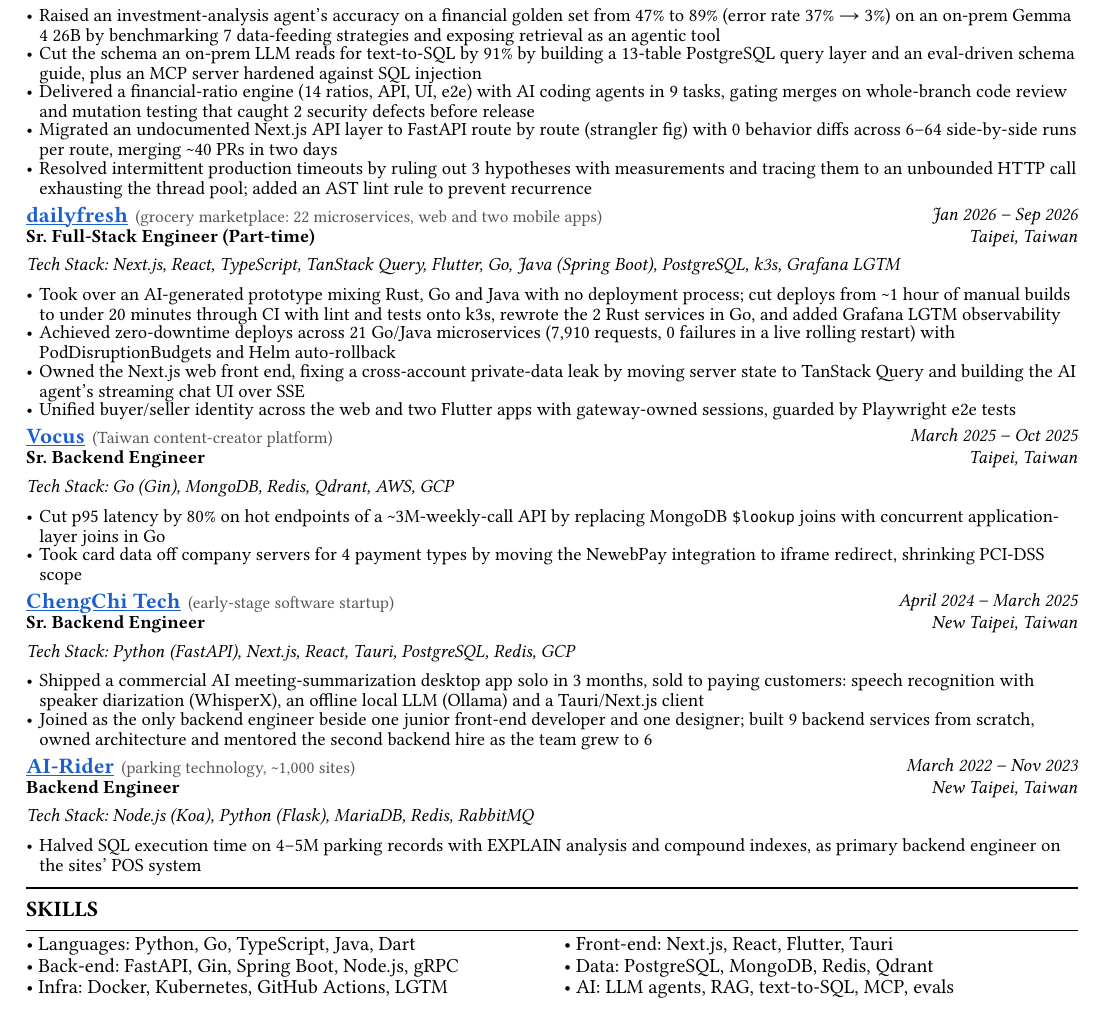
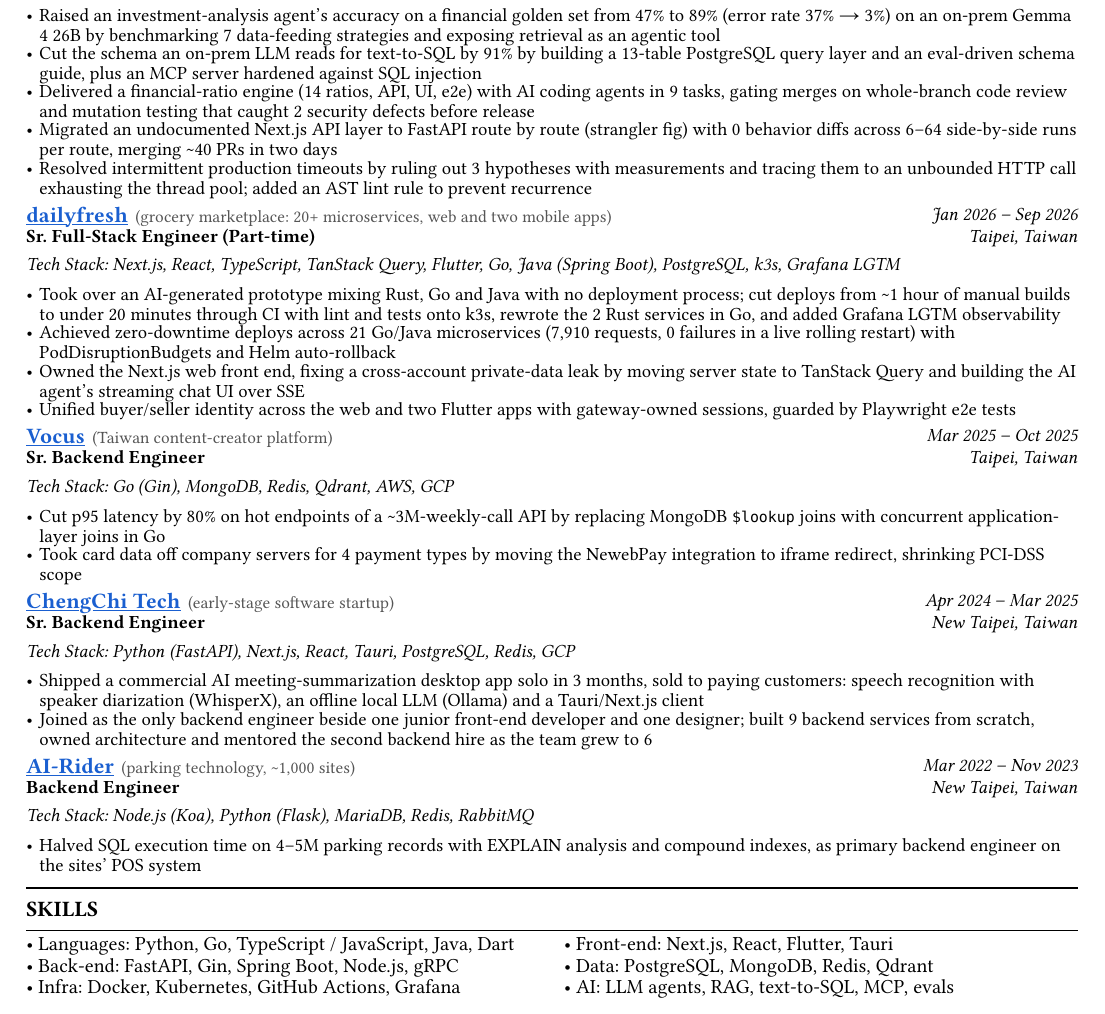
Before and after one commit to Will413028/portfolio, a Typst document (resume/resume-fullstack.typ): part of the page, cut so that both start at the same text. Compiled offline with Typst 0.15; a missing font is replaced by an installed copy or a similar font.

Commit message:
docs(resume): consistent dates and dashes, spell out keywords in the full-stack variant

```diff
--- a/resume/resume-fullstack.typ
+++ b/resume/resume-fullstack.typ
@@ -61,7 +61,7 @@
   [Resolved intermittent production timeouts by ruling out 3 hypotheses with measurements and tracing them to an unbounded HTTP call exhausting the thread pool; added an AST lint rule to prevent recurrence],
 ))
 
-#job("dailyfresh", "https://dailyfresh.food", "(grocery marketplace: 22 microservices, web and two mobile apps)", "Jan 2026 – Sep 2026", "Sr. Full-Stack Engineer (Part-time)", "Taipei, Taiwan",
+#job("dailyfresh", "https://dailyfresh.food", "(grocery marketplace: 20+ microservices, web and two mobile apps)", "Jan 2026 – Sep 2026", "Sr. Full-Stack Engineer (Part-time)", "Taipei, Taiwan",
   "Next.js, React, TypeScript, TanStack Query, Flutter, Go, Java (Spring Boot), PostgreSQL, k3s, Grafana LGTM", (
   [Took over an AI-generated prototype mixing Rust, Go and Java with no deployment process; cut deploys from \~1 hour of manual builds to under 20 minutes through CI with lint and tests onto k3s, rewrote the 2 Rust services in Go, and added Grafana LGTM observability],
   [Achieved zero-downtime deploys across 21 Go/Java microservices (7,910 requests, 0 failures in a live rolling restart) with PodDisruptionBudgets and Helm auto-rollback],
@@ -69,19 +69,19 @@
   [Unified buyer/seller identity across the web and two Flutter apps with gateway-owned sessions, guarded by Playwright e2e tests],
 ))
 
-#job("Vocus", "https://vocus.cc/", "(Taiwan content-creator platform)", "March 2025 – Oct 2025", "Sr. Backend Engineer", "Taipei, Taiwan",
+#job("Vocus", "https://vocus.cc/", "(Taiwan content-creator platform)", "Mar 2025 – Oct 2025", "Sr. Backend Engineer", "Taipei, Taiwan",
   "Go (Gin), MongoDB, Redis, Qdrant, AWS, GCP", (
   [Cut p95 latency by 80% on hot endpoints of a \~3M-weekly-call API by replacing MongoDB `$lookup` joins with concurrent application-layer joins in Go],
   [Took card data off company servers for 4 payment types by moving the NewebPay integration to iframe redirect, shrinking PCI-DSS scope],
 ))
 
-#job("ChengChi Tech", "https://chengchitech.com.tw/", "(early-stage software startup)", "April 2024 – March 2025", "Sr. Backend Engineer", "New Taipei, Taiwan",
+#job("ChengChi Tech", "https://chengchitech.com.tw/", "(early-stage software startup)", "Apr 2024 – Mar 2025", "Sr. Backend Engineer", "New Taipei, Taiwan",
   "Python (FastAPI), Next.js, React, Tauri, PostgreSQL, Redis, GCP", (
   [Shipped a commercial AI meeting-summarization desktop app solo in 3 months, sold to paying customers: speech recognition with speaker diarization (WhisperX), an offline local LLM (Ollama) and a Tauri/Next.js client],
   [Joined as the only backend engineer beside one junior front-end developer and one designer; built 9 backend services from scratch, owned architecture and mentored the second backend hire as the team grew to 6],
 ))
 
-#job("AI-Rider", "https://www.ai-rider.com/?lang=en", "(parking technology, ~1,000 sites)", "March 2022 – Nov 2023", "Backend Engineer", "New Taipei, Taiwan",
+#job("AI-Rider", "https://www.ai-rider.com/?lang=en", "(parking technology, ~1,000 sites)", "Mar 2022 – Nov 2023", "Backend Engineer", "New Taipei, Taiwan",
   "Node.js (Koa), Python (Flask), MariaDB, Redis, RabbitMQ", (
   [Halved SQL execution time on 4–5M parking records with EXPLAIN analysis and compound indexes, as primary backend engineer on the sites' POS system],
 ))
@@ -89,7 +89,7 @@
 #section("Skills")
 #set text(size: 10pt)
 #grid(columns: (1fr, 1fr), column-gutter: 1.2em, row-gutter: 0.42em,
-  [• Languages: Python, Go, TypeScript, Java, Dart], [• Front-end: Next.js, React, Flutter, Tauri],
+  [• Languages: Python, Go, TypeScript / JavaScript, Java, Dart], [• Front-end: Next.js, React, Flutter, Tauri],
   [• Back-end: FastAPI, Gin, Spring Boot, Node.js, gRPC], [• Data: PostgreSQL, MongoDB, Redis, Qdrant],
-  [• Infra: Docker, Kubernetes, GitHub Actions, LGTM], [• AI: LLM agents, RAG, text-to-SQL, MCP, evals],
+  [• Infra: Docker, Kubernetes, GitHub Actions, Grafana], [• AI: LLM agents, RAG, text-to-SQL, MCP, evals],
 )
```
Also changed, not shown: resume/resume-fullstack.typ (4 more changed lines).
